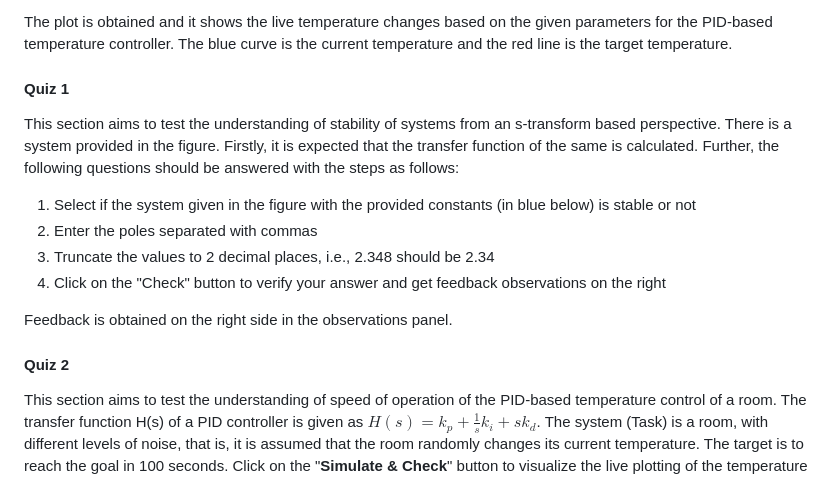
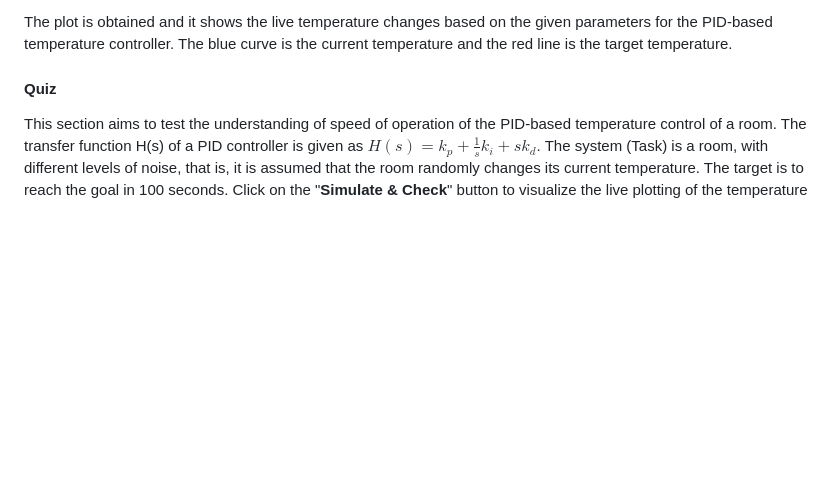
Before and after one commit to virtual-labs/exp-stability-of-systems-iiith, a Markdown page: experiment/procedure.md, the part around one of its changes. Rendered like a GitHub page; blank space fills up the shorter version.

Commit message:
removed extra procedure

```diff
--- a/experiment/procedure.md
+++ b/experiment/procedure.md
@@ -45,19 +45,7 @@ This section aims to visualize the live temperature changes and the time-dynamic
 
 The plot is obtained and it shows the live temperature changes based on the given parameters for the PID-based temperature controller. The blue curve is the current temperature and the red line is the target temperature.
 
-
-#### Quiz 1
-
-This section aims to test the understanding of stability of systems from an s-transform based perspective. There is a system provided in the figure. Firstly, it is expected that the transfer function of the same is calculated. Further, the following questions should be answered with the steps as follows:
-
-1. Select if the system given in the figure with the provided constants (in blue below) is stable or not
-2. Enter the poles separated with commas
-3. Truncate the values to 2 decimal places, i.e., 2.348 should be 2.34
-4. Click on the "Check" button to verify your answer and get feedback observations on the right
-
-Feedback is obtained on the right side in the observations panel.
-
-#### Quiz 2
+#### Quiz
 
 This section aims to test the understanding of speed of operation of the PID-based temperature control of a room. The transfer function H(s) of a PID controller is given as $H(s) = k_{p} + \frac{1}{s} k_{i} + s k_{d}$. The system (Task) is a room, with different levels of noise, that is, it is assumed that the room randomly changes its current temperature. The target is to reach the goal in 100 seconds. Click on the "**Simulate & Check**" button to visualize the live plotting of the temperature of the room. Steps to be done are as follows:
 
```
Also changed, not shown: other parts of experiment/procedure.md (+1 -1 lines).
